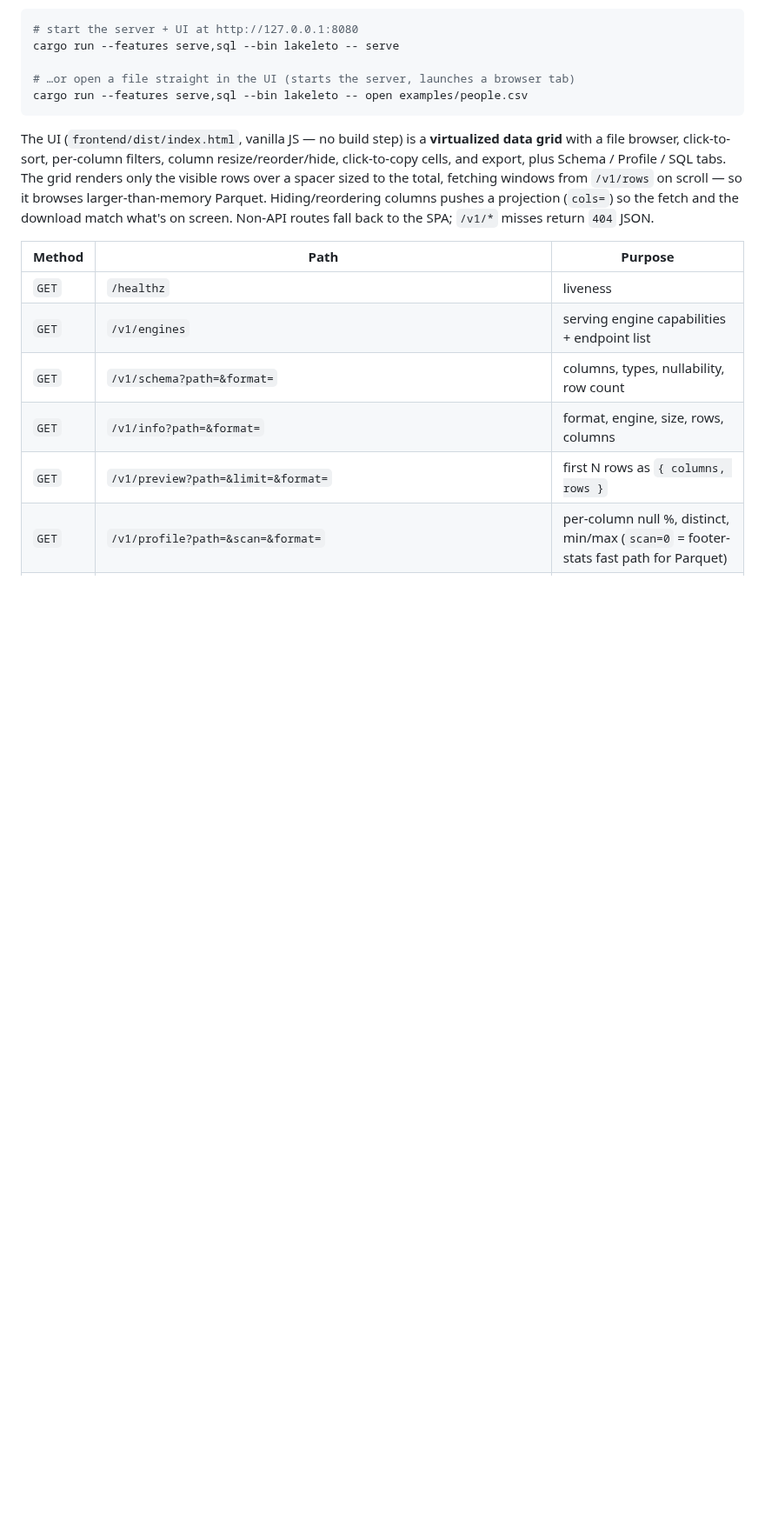
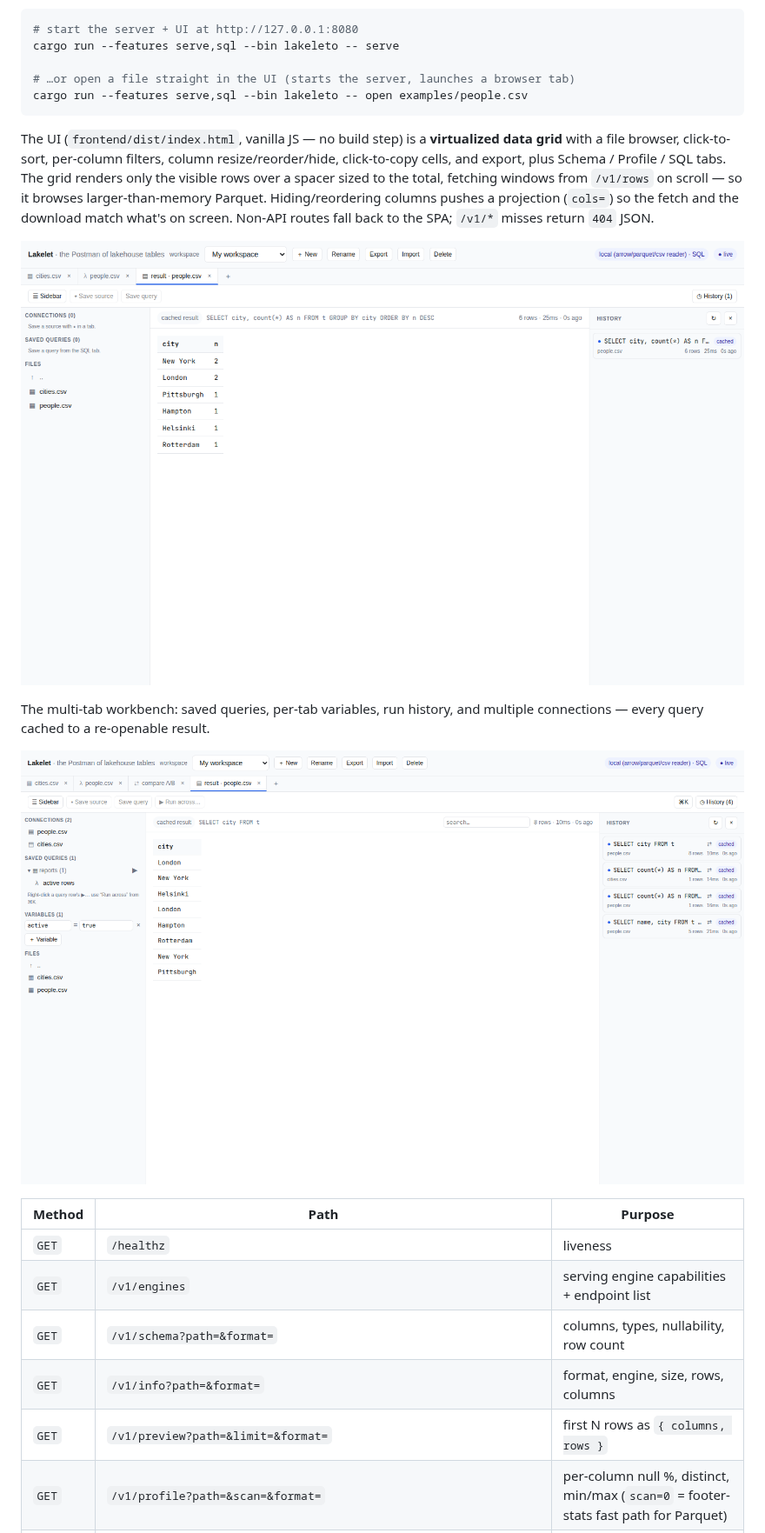
Before and after one commit to lucheeseng827/lakeleto, a Markdown page: README.md, the part around one of its changes. Shown at 87% size. Rendered like a GitHub page; pictures changed too: docs/screenshots/lakeleto-sql-workspace.png (added), docs/screenshots/lakeleto-workbench.png (added); blank space fills up the shorter version.

Commit message:
sync: mirror from monorepo @ f6bdeb5e (lakeleto-oss-v0.1.0)

```diff
--- a/README.md
+++ b/README.md
@@ -158,6 +158,13 @@ visible rows over a spacer sized to the total, fetching windows from `/v1/rows`
 it browses larger-than-memory Parquet. Hiding/reordering columns pushes a projection (`cols=`)
 so the fetch and the download match what's on screen. Non-API routes fall back to the SPA;
 `/v1/*` misses return `404` JSON.
+
+![Lakeleto workspace — a SQL result grid over a local CSV, with the file browser and query history](docs/screenshots/lakeleto-sql-workspace.png)
+
+The multi-tab workbench: saved queries, per-tab variables, run history, and multiple
+connections — every query cached to a re-openable result.
+
+![Lakeleto workbench — saved queries, variables, and run history across multiple tabs](docs/screenshots/lakeleto-workbench.png)
 
 | Method | Path | Purpose |
 |--------|------|---------|
```
Also changed, not shown: other parts of README.md (+7 -7 lines).
